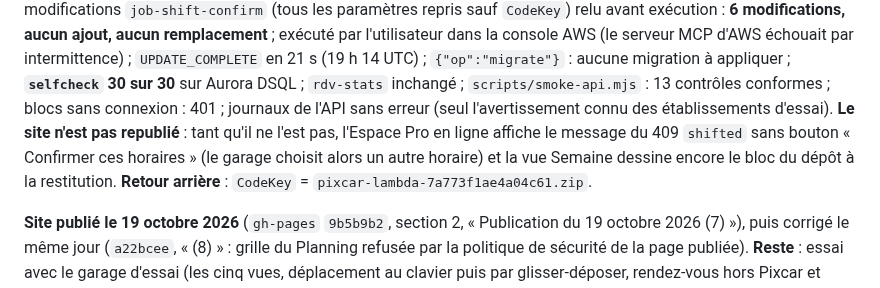
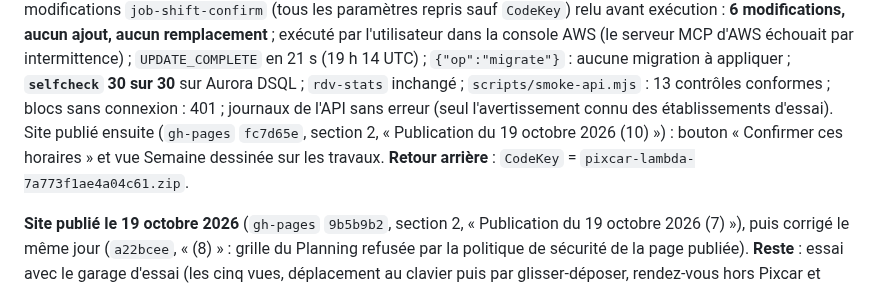
Before and after one commit to Floriancrt/Pixcar, a Markdown page: docs/exploitation.md, the part around one of its changes. Drawn GitHub-style.

Commit message:
Documentation : publication du 19 octobre 2026 (10), travaux décalés confirmés
Co-Authored-By: Claude Opus 5.5 <noreply@anthropic.com>
Claude-Session: https://claude.ai/code/session_013FRZ5DJgcYtpVpZdjo8ANP

```diff
--- a/docs/exploitation.md
+++ b/docs/exploitation.md
@@ -896,10 +898,9 @@ somme MD5 identique à l'ETag) ; modèle inchangé ; jeu de modifications `job-s
 relu avant exécution : **6 modifications, aucun ajout, aucun remplacement** ; exécuté par l'utilisateur dans la console AWS (le
 serveur MCP d'AWS échouait par intermittence) ; `UPDATE_COMPLETE` en 21 s (19 h 14 UTC) ; `{"op":"migrate"}` : aucune migration à
 appliquer ; **`selfcheck` 30 sur 30** sur Aurora DSQL ; `rdv-stats` inchangé ; `scripts/smoke-api.mjs` : 13 contrôles conformes ;
-blocs sans connexion : 401 ; journaux de l'API sans erreur (seul l'avertissement connu des établissements d'essai). **Le site n'est
-pas republié** : tant qu'il ne l'est pas, l'Espace Pro en ligne affiche le message du 409 `shifted` sans bouton « Confirmer ces
-horaires » (le garage choisit alors un autre horaire) et la vue Semaine dessine encore le bloc du dépôt à la restitution.
-**Retour arrière** : `CodeKey` = `pixcar-lambda-7a773f1ae4a04c61.zip`.
+blocs sans connexion : 401 ; journaux de l'API sans erreur (seul l'avertissement connu des établissements d'essai). Site publié
+ensuite (`gh-pages` `fc7d65e`, section 2, « Publication du 19 octobre 2026 (10) ») : bouton « Confirmer ces horaires » et vue
+Semaine dessinée sur les travaux. **Retour arrière** : `CodeKey` = `pixcar-lambda-7a773f1ae4a04c61.zip`.
 
 **Site publié le 19 octobre 2026** (`gh-pages` `9b5b9b2`, section 2, « Publication du 19 octobre 2026 (7) »), puis corrigé le même jour
 (`a22bcee`, « (8) » : grille du Planning refusée par la politique de sécurité de la page publiée). **Reste** : essai avec le garage
```
Also changed, not shown: other parts of docs/exploitation.md (+2 -0 lines).
